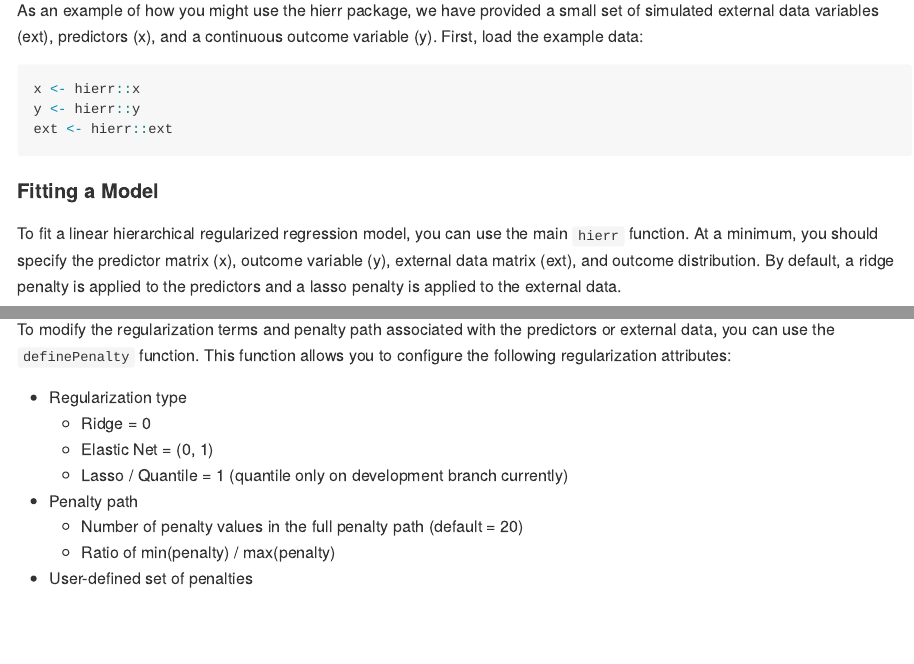
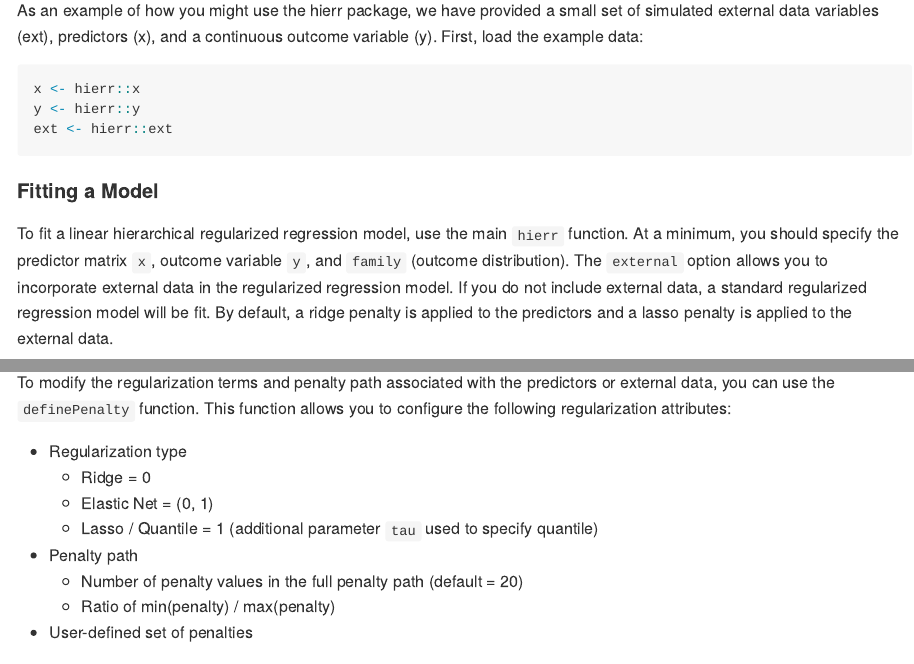
Before and after one commit to USCbiostats/xrnet, an R Markdown document (README.Rmd): the page in a window 1100 px wide, from 2030 px down, and a second part further down, joined at a grey line. The pictures show the output file README.md that the author committed with the source, drawn offline in the style of GitHub; long lines of code are wrapped; badge pictures from the web are left out.

Commit message:
update penalty standardization

````diff
--- a/README.Rmd
+++ b/README.Rmd
@@ -66,7 +66,7 @@ ext <- hierr::ext
 
 #### Fitting a Model
 
-To fit a linear hierarchical regularized regression model, you can use the main `hierr` function. At a minimum, you should specify the predictor matrix (x), outcome variable (y), external data matrix (ext), and outcome distribution. By default, a ridge penalty is applied to the predictors and a lasso penalty is applied to the external data.
+To fit a linear hierarchical regularized regression model, use the main `hierr` function. At a minimum, you should specify the predictor matrix `x`, outcome variable `y`, and `family` (outcome distribution). The `external` option allows you to incorporate external data in the regularized regression model. If you do not include external data, a standard regularized regression model will be fit. By default, a ridge penalty is applied to the predictors and a lasso penalty is applied to the external data.
 
 ```{r fit simple model}
 hierr_model <- hierr(x = x, y = y, external = ext, family = "gaussian")
@@ -79,7 +79,7 @@ To modify the regularization terms and penalty path associated with the predicto
 * Regularization type
     - Ridge = 0
     - Elastic Net = (0, 1)
-    - Lasso / Quantile = 1 (quantile only on development branch currently)
+    - Lasso / Quantile = 1 (additional parameter `tau` used to specify quantile)
 * Penalty path
     - Number of penalty values in the full penalty path (default = 20)
     - Ratio of min(penalty) / max(penalty)
````
Also changed, not shown: R/hierr.R (+19 -0 lines), README.md, 5 other files.
